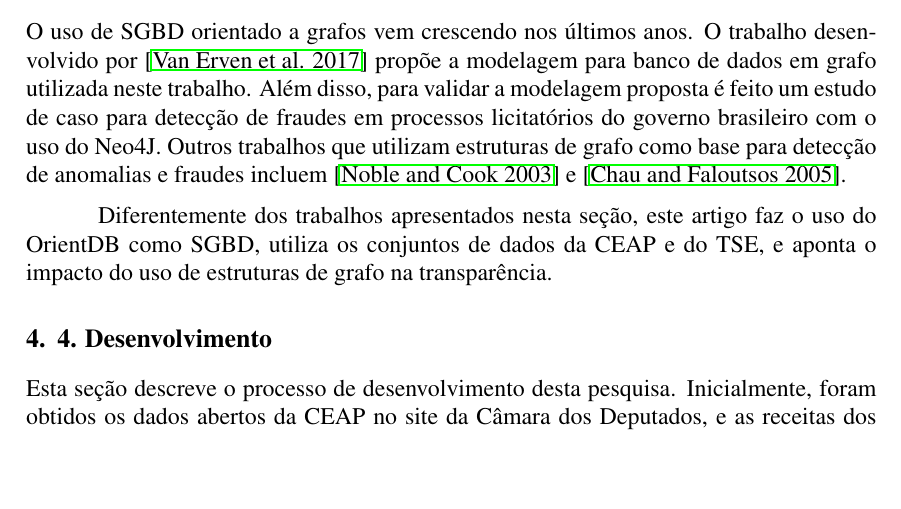
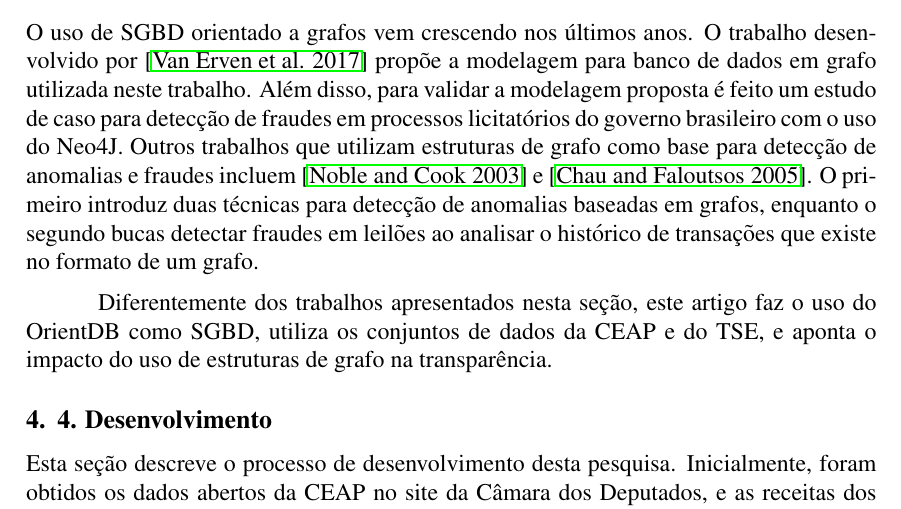
Before and after one commit to gabrielmm1234/PaperWtrans, a LaTeX paper (sbc-template.tex): part of page 4 of 11, cut so that both start at the same text, the shorter picture padded with empty space. Compiled offline with pdfLaTeX; the source files are stored in an older character set and shown here as Unicode.

Commit message:
Finished section 3

```diff
--- a/sbc-template.tex
+++ b/sbc-template.tex
@@ -97,7 +97,7 @@ Todas essas características fazem com que o OrientDB seja um SGBD bastante flex
 
 \section{3. Trabalhos relacionados} \label{sec:relacionados}
 
-O uso de SGBD orientado a grafos vem crescendo nos últimos anos. O trabalho desenvolvido por \cite{van2017graph} propõe a modelagem para banco de dados em grafo utilizada neste trabalho. Além disso, para validar a modelagem proposta é feito um estudo de caso para detecção de fraudes em processos licitatórios do governo brasileiro com o uso do Neo4J. Outros trabalhos que utilizam estruturas de grafo como base para detecção de anomalias e fraudes incluem \cite{noble2003graph} e \cite{chau2005fraud}.
+O uso de SGBD orientado a grafos vem crescendo nos últimos anos. O trabalho desenvolvido por \cite{van2017graph} propõe a modelagem para banco de dados em grafo utilizada neste trabalho. Além disso, para validar a modelagem proposta é feito um estudo de caso para detecção de fraudes em processos licitatórios do governo brasileiro com o uso do Neo4J. Outros trabalhos que utilizam estruturas de grafo como base para detecção de anomalias e fraudes incluem \cite{noble2003graph} e \cite{chau2005fraud}. O primeiro introduz duas técnicas para detecção de anomalias baseadas em grafos, enquanto o segundo bucas detectar fraudes em leilões ao analisar o histórico de transações que existe no formato de um grafo.
 
 Diferentemente dos trabalhos apresentados nesta seção, este artigo faz o uso do OrientDB como SGBD, utiliza os conjuntos de dados da CEAP e do TSE, e aponta o impacto do uso de estruturas de grafo na transparência.
 
```
Also changed, not shown: sbc-template.pdf, 3 other files.
